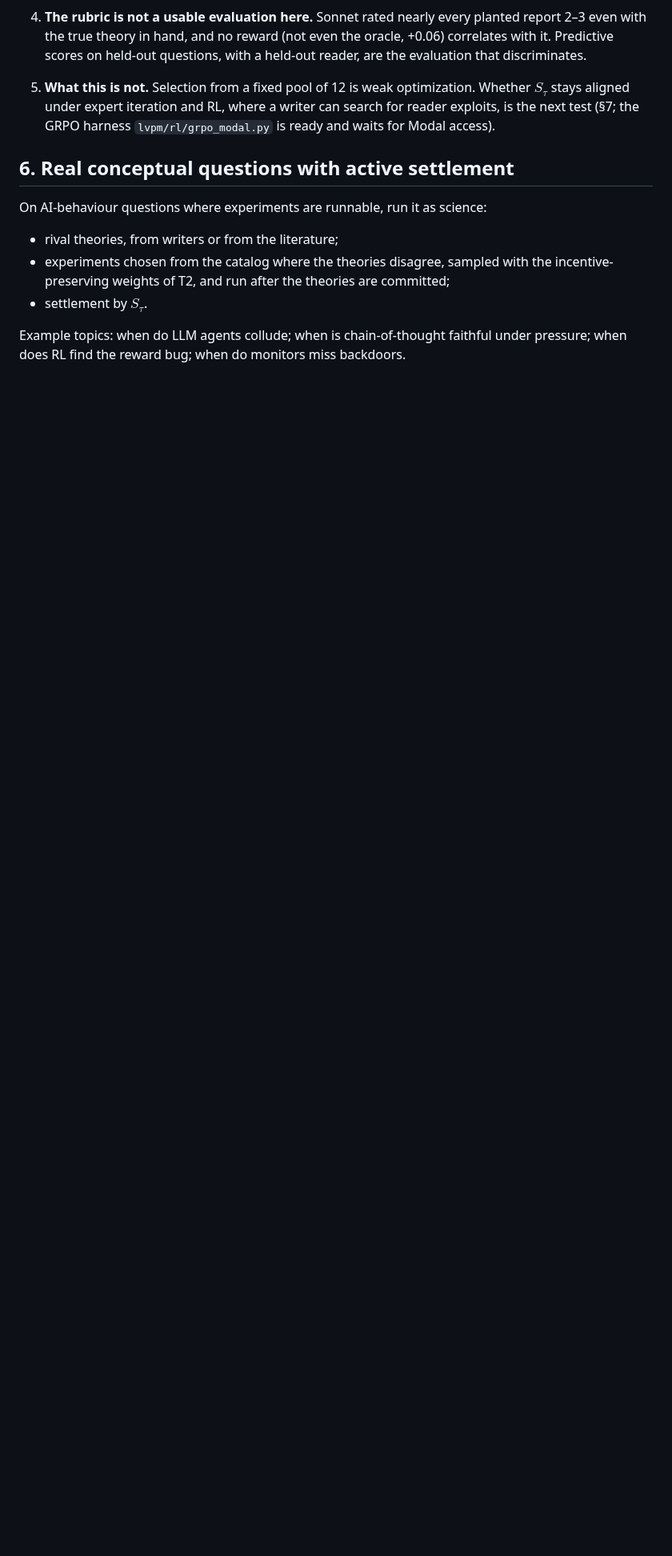
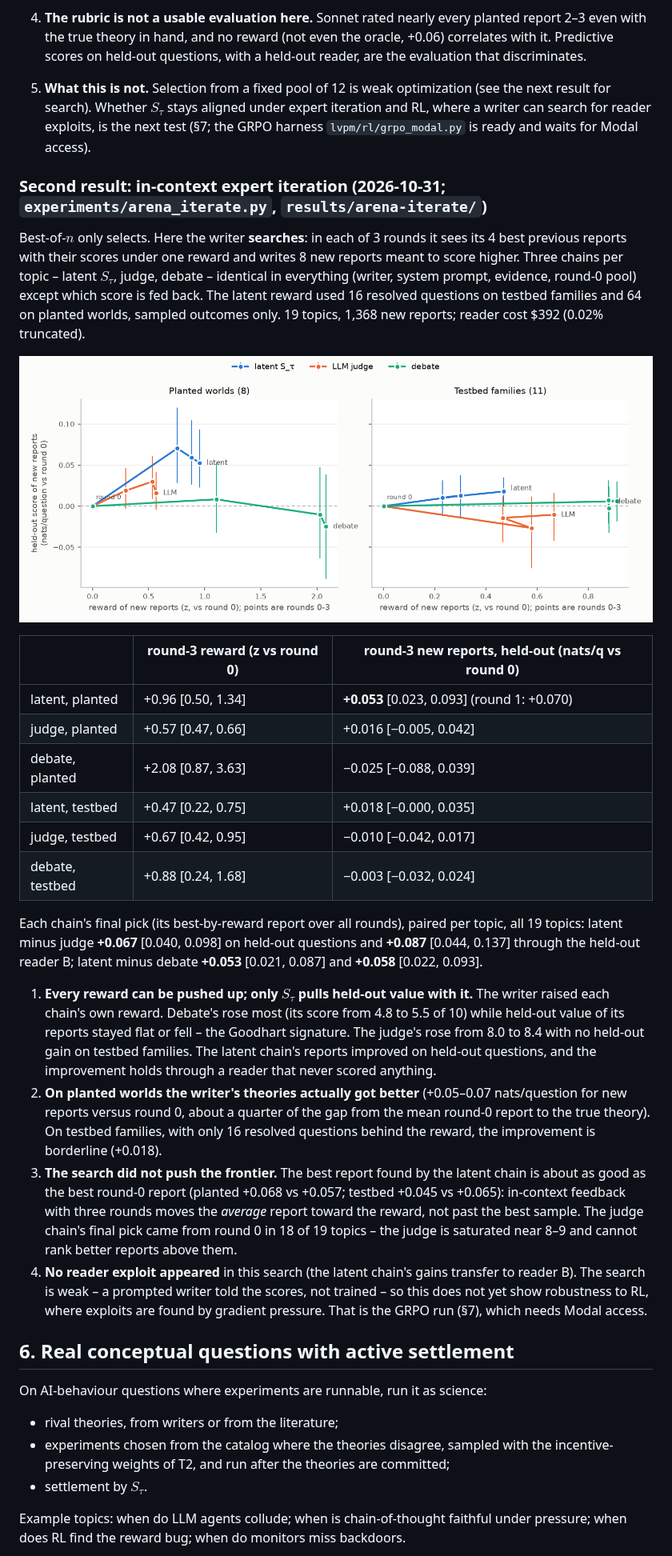
Before and after one commit to abhimanyupallavisudhir/lvpm, a Markdown page: notes/essays-plan.md, the part around the change. Shown at 80% size. Rendered like a GitHub page; pictures changed too: results/arena-iterate/goodhart.png (added); blank space fills up the shorter version.

```diff
--- a/notes/essays-plan.md
+++ b/notes/essays-plan.md
@@ -262,9 +262,50 @@ Gain of the best-of-12 report over a random one, nats per held-out question, 95%
 4. **The rubric is not a usable evaluation here.** Sonnet rated nearly every planted report 2–3 even with the true
    theory in hand, and no reward (not even the oracle, +0.06) correlates with it. Predictive scores on held-out
    questions, with a held-out reader, are the evaluation that discriminates.
-5. **What this is not.** Selection from a fixed pool of 12 is weak optimization. Whether $S_\tau$ stays aligned
+5. **What this is not.** Selection from a fixed pool of 12 is weak optimization (see the next result for
+   search). Whether $S_\tau$ stays aligned
    under expert iteration and RL, where a writer can search for reader exploits, is the next test (§7; the GRPO
    harness `lvpm/rl/grpo_modal.py` is ready and waits for Modal access).
+
+### Second result: in-context expert iteration (2026-10-31; `experiments/arena_iterate.py`, `results/arena-iterate/`)
+
+Best-of-$n$ only selects. Here the writer **searches**: in each of 3 rounds it sees its 4 best previous reports with
+their scores under one reward and writes 8 new reports meant to score higher. Three chains per topic – latent
+$S_\tau$, judge, debate – identical in everything (writer, system prompt, evidence, round-0 pool) except which
+score is fed back. The latent reward used 16 resolved questions on testbed families and 64 on planted worlds,
+sampled outcomes only. 19 topics, 1,368 new reports; reader cost \$392 (0.02% truncated).
+
+![Goodhart curves](../results/arena-iterate/goodhart.png)
+
+| | round-3 reward (z vs round 0) | round-3 new reports, held-out (nats/q vs round 0) |
+|---|---|---|
+| latent, planted | +0.96 [0.50, 1.34] | **+0.053** [0.023, 0.093] (round 1: +0.070) |
+| judge, planted | +0.57 [0.47, 0.66] | +0.016 [−0.005, 0.042] |
+| debate, planted | +2.08 [0.87, 3.63] | −0.025 [−0.088, 0.039] |
+| latent, testbed | +0.47 [0.22, 0.75] | +0.018 [−0.000, 0.035] |
+| judge, testbed | +0.67 [0.42, 0.95] | −0.010 [−0.042, 0.017] |
+| debate, testbed | +0.88 [0.24, 1.68] | −0.003 [−0.032, 0.024] |
+
+Each chain's final pick (its best-by-reward report over all rounds), paired per topic, all 19 topics:
+latent minus judge **+0.067** [0.040, 0.098] on held-out questions and **+0.087** [0.044, 0.137] through the
+held-out reader B; latent minus debate **+0.053** [0.021, 0.087] and **+0.058** [0.022, 0.093].
+
+1. **Every reward can be pushed up; only $S_\tau$ pulls held-out value with it.** The writer raised each chain's
+   own reward. Debate's rose most (its score from 4.8 to 5.5 of 10) while held-out value of its reports stayed
+   flat or fell – the Goodhart signature. The judge's rose from 8.0 to 8.4 with no held-out gain on testbed
+   families. The latent chain's reports improved on held-out questions, and the improvement holds through a
+   reader that never scored anything.
+2. **On planted worlds the writer's theories actually got better** (+0.05–0.07 nats/question for new reports
+   versus round 0, about a quarter of the gap from the mean round-0 report to the true theory). On testbed
+   families, with only 16 resolved questions behind the reward, the improvement is borderline (+0.018).
+3. **The search did not push the frontier.** The best report found by the latent chain is about as good as the
+   best round-0 report (planted +0.068 vs +0.057; testbed +0.045 vs +0.065): in-context feedback with three
+   rounds moves the *average* report toward the reward, not past the best sample. The judge chain's final pick
+   came from round 0 in 18 of 19 topics – the judge is saturated near 8–9 and cannot rank better reports above
+   them.
+4. **No reader exploit appeared** in this search (the latent chain's gains transfer to reader B). The search is
+   weak – a prompted writer told the scores, not trained – so this does not yet show robustness to RL, where
+   exploits are found by gradient pressure. That is the GRPO run (§7), which needs Modal access.
 
 ## 6. Real conceptual questions with active settlement
 
```
Also changed, not shown: notes/program.md (+11 -4 lines), results/arena-iterate/summary.md (added, +66 -0 lines), 5 other files.
